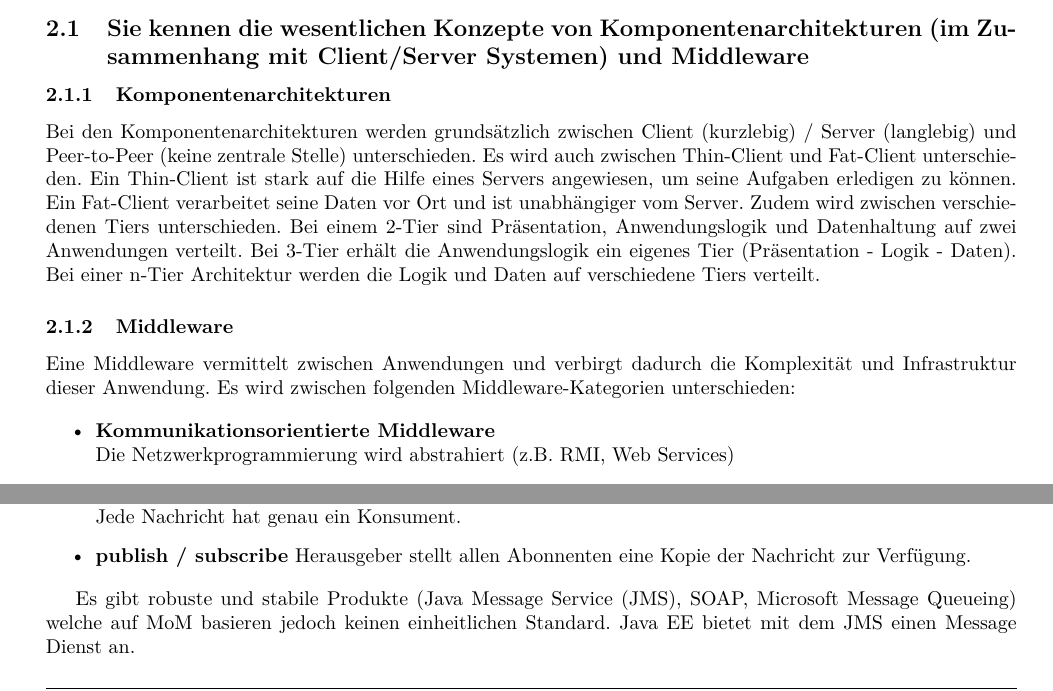
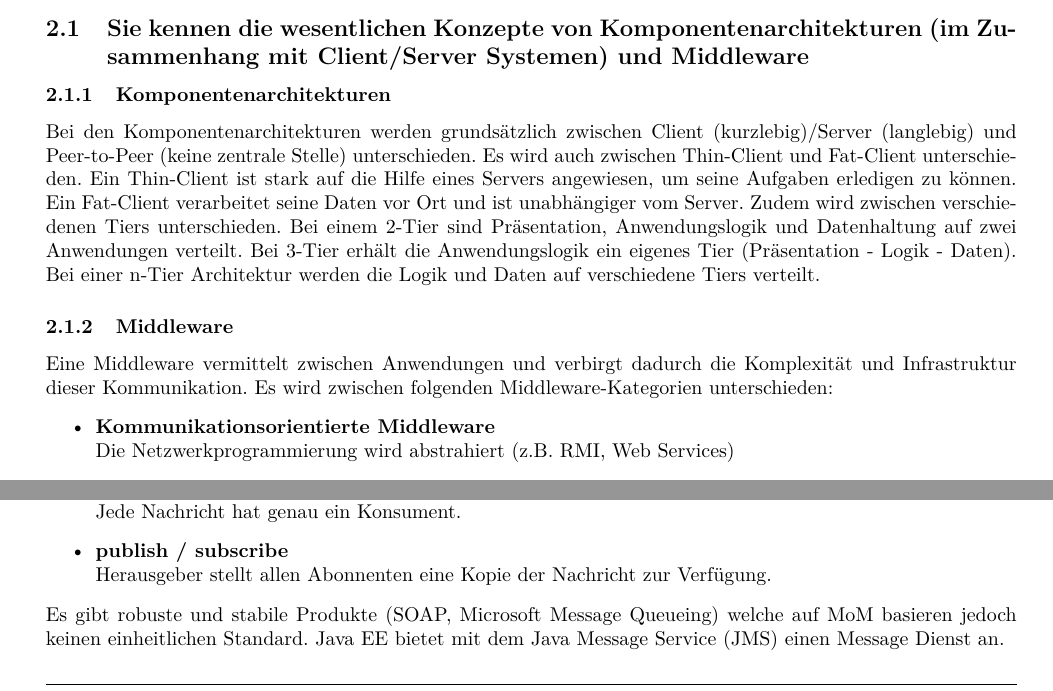
Before and after one commit to studentbox/zusammenfassung-vsk, a LaTeX document (Zusammenfassung_VSK_14HS.tex, which reads sollberger.tex): two parts of pages 11 and 12 of 34, joined at a grey line, cut so that both start at the same text. Compiled offline with pdfLaTeX.

Commit message:
Teil Sollberger korrigiert

```diff
--- a/sollberger.tex
+++ b/sollberger.tex
@@ -5,12 +5,11 @@
 
 \subsubsection{Komponentenarchitekturen}
 
-Bei den Komponentenarchitekturen werden grundsätzlich zwischen Client (kurzlebig) / Server (langlebig) und Peer-to-Peer (keine zentrale Stelle) unterschieden. Es wird auch zwischen Thin-Client und Fat-Client unterschieden. Ein Thin-Client ist stark auf die Hilfe eines Servers angewiesen, um seine Aufgaben erledigen zu können. Ein Fat-Client verarbeitet seine Daten vor Ort und ist unabhängiger vom Server. Zudem wird zwischen verschiedenen Tiers unterschieden. Bei einem 2-Tier sind Präsentation, Anwendungslogik und Datenhaltung auf zwei Anwendungen verteilt. Bei 3-Tier erhält die Anwendungslogik ein eigenes Tier (Präsentation - Logik - Daten). Bei einer n-Tier Architektur werden die Logik und Daten auf verschiedene Tiers verteilt.
+Bei den Komponentenarchitekturen werden grundsätzlich zwischen Client (kurzlebig)/Server (langlebig) und Peer-to-Peer (keine zentrale Stelle) unterschieden. Es wird auch zwischen Thin-Client und Fat-Client unterschieden. Ein Thin-Client ist stark auf die Hilfe eines Servers angewiesen, um seine Aufgaben erledigen zu können. Ein Fat-Client verarbeitet seine Daten vor Ort und ist unabhängiger vom Server. Zudem wird zwischen verschiedenen Tiers unterschieden. Bei einem 2-Tier sind Präsentation, Anwendungslogik und Datenhaltung auf zwei Anwendungen verteilt. Bei 3-Tier erhält die Anwendungslogik ein eigenes Tier (Präsentation - Logik - Daten). Bei einer n-Tier Architektur werden die Logik und Daten auf verschiedene Tiers verteilt.
 
 \subsubsection{Middleware}
 
-Eine Middleware vermittelt zwischen Anwendungen und verbirgt dadurch die Komplexität und Infrastruktur dieser Anwendung. Es wird zwischen folgenden Middleware-Kategorien unterschieden:
-
+Eine Middleware vermittelt zwischen Anwendungen und verbirgt dadurch die Komplexität und Infrastruktur dieser Kommunikation. Es wird zwischen folgenden Middleware-Kategorien unterschieden:
 \begin{itemize}
 	\item \textbf{Kommunikationsorientierte Middleware} \\
 		  Die Netzwerkprogrammierung wird abstrahiert (z.B. RMI, Web Services)
@@ -78,23 +75,20 @@ subject.someRemoteMethod();
 \subsection{Sie kennen die wichtigsten Konzepte und Begriffe von Message Oriented Middleware (MoM)}
 
 Bei \ac{MoM} werden Nachrichten (messages) über Warteschlangen (queues) ausgetauscht. Dadurch werden Client und Server voneinander entkoppelt (d.h. sie müssen nicht gleichzeitig aktiv sein). Es existieren zwei Kommunikationsmodelle:
-
 \begin{itemize}
 	\item \textbf{point-to-point} \\
 		  Jede Nachricht hat genau ein Konsument.
 
-	\item \textbf{publish / subscribe}
+	\item \textbf{publish / subscribe} \\
 		  Herausgeber stellt allen Abonnenten eine Kopie der Nachricht zur Verfügung.
 \end{itemize}
-
-Es gibt robuste und stabile Produkte (\ac{JMS}, SOAP, Microsoft Message Queueing) welche auf \ac{MoM} basieren jedoch keinen einheitlichen Standard. Java EE bietet mit dem \ac{JMS} einen Message Dienst an.
+Es gibt robuste und stabile Produkte (SOAP, Microsoft Message Queueing) welche auf \ac{MoM} basieren jedoch keinen einheitlichen Standard. Java EE bietet mit dem \ac{JMS} einen Message Dienst an.
 
 \subsection{Sie kennen die wichtigsten Konzepte und Begriffe von CORBA IDL und CORBA}
 
 \subsubsection{CORBA}
 
 CORBA ist eine Middleware Technologie, die mithilfe des \ac{ORB} eine Kommunikation zwischen entfernten Objekten ermöglicht. Die Objekte und deren Funktionalität sind von der Kommunikation der Objekte völlig getrennt. CORBA besteht aus folgenden Komponenten:
-
 \begin{itemize}
 	\item \textbf{Anwenderobjekten} \\
 		  Anwenderobjekte werden vom Programmierer erstellt und genutzt.
```
Also changed, not shown: sollberger.tex (5 more changed lines).
